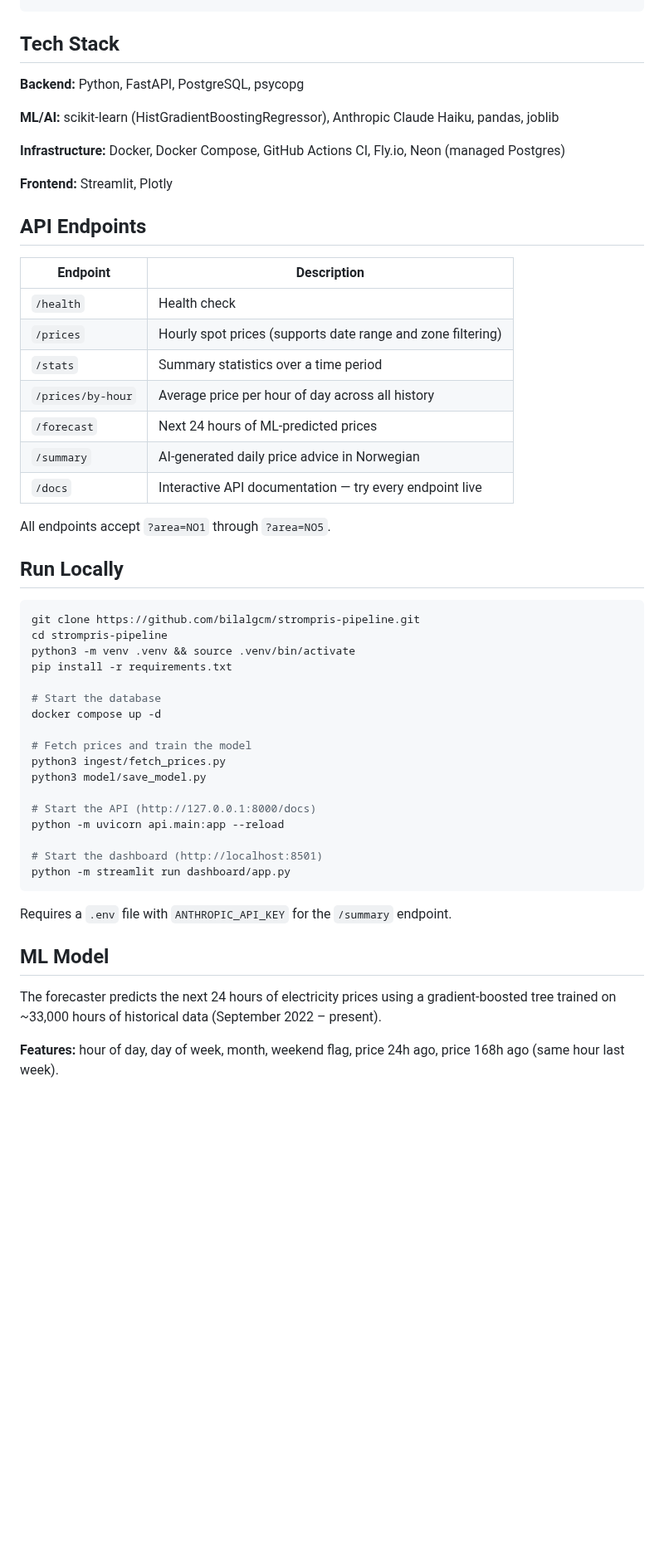
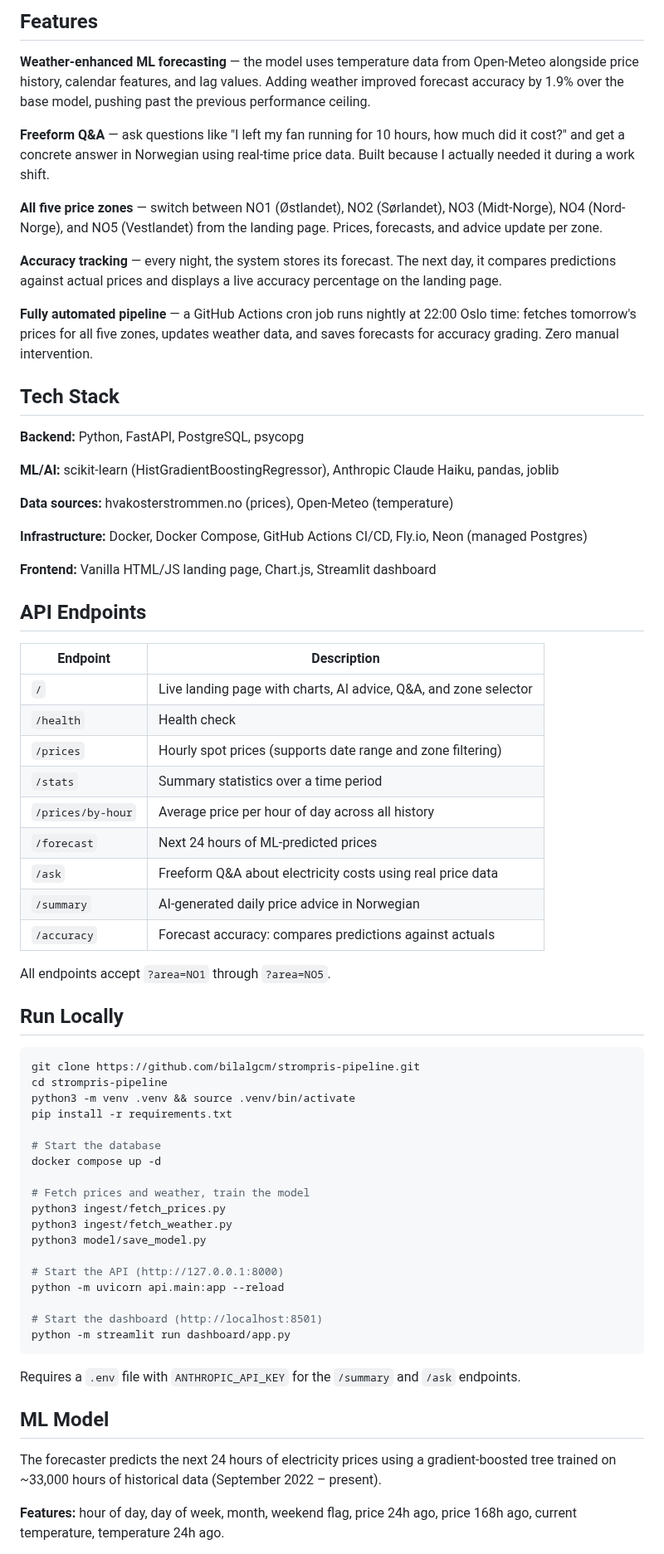
Before and after one commit to bilalgcm/strompris-pipeline, a Markdown page: README.md, the part around one of its changes. Shown at 83% size. Drawn GitHub-style; blank space fills up the shorter version.

````diff
--- a/README.md
+++ b/README.md
@@ -40,4 +39,16 @@ ML Model   LLM (Claude Haiku)
 ```
+
+## Features
+
+**Weather-enhanced ML forecasting** — the model uses temperature data from Open-Meteo alongside price history, calendar features, and lag values. Adding weather improved forecast accuracy by 1.9% over the base model, pushing past the previous performance ceiling.
+
+**Freeform Q&A** — ask questions like "I left my fan running for 10 hours, how much did it cost?" and get a concrete answer in Norwegian using real-time price data. Built because I actually needed it during a work shift.
+
+**All five price zones** — switch between NO1 (Østlandet), NO2 (Sørlandet), NO3 (Midt-Norge), NO4 (Nord-Norge), and NO5 (Vestlandet) from the landing page. Prices, forecasts, and advice update per zone.
+
+**Accuracy tracking** — every night, the system stores its forecast. The next day, it compares predictions against actual prices and displays a live accuracy percentage on the landing page.
+
+**Fully automated pipeline** — a GitHub Actions cron job runs nightly at 22:00 Oslo time: fetches tomorrow's prices for all five zones, updates weather data, and saves forecasts for accuracy grading. Zero manual intervention.
 
 ## Tech Stack
 
@@ -45,21 +56,25 @@ ML Model   LLM (Claude Haiku)
 
 **ML/AI:** scikit-learn (HistGradientBoostingRegressor), Anthropic Claude Haiku, pandas, joblib
 
-**Infrastructure:** Docker, Docker Compose, GitHub Actions CI, Fly.io, Neon (managed Postgres)
+**Data sources:** hvakosterstrommen.no (prices), Open-Meteo (temperature)
 
-**Frontend:** Streamlit, Plotly
+**Infrastructure:** Docker, Docker Compose, GitHub Actions CI/CD, Fly.io, Neon (managed Postgres)
+
+**Frontend:** Vanilla HTML/JS landing page, Chart.js, Streamlit dashboard
 
 ## API Endpoints
 
 | Endpoint | Description |
 |---|---|
+| `/` | Live landing page with charts, AI advice, Q&A, and zone selector |
 | `/health` | Health check |
 | `/prices` | Hourly spot prices (supports date range and zone filtering) |
 | `/stats` | Summary statistics over a time period |
 | `/prices/by-hour` | Average price per hour of day across all history |
 | `/forecast` | Next 24 hours of ML-predicted prices |
+| `/ask` | Freeform Q&A about electricity costs using real price data |
 | `/summary` | AI-generated daily price advice in Norwegian |
-| `/docs` | Interactive API documentation — try every endpoint live |
+| `/accuracy` | Forecast accuracy: compares predictions against actuals |
 
 All endpoints accept `?area=NO1` through `?area=NO5`.
 
@@ -74,22 +89,23 @@ pip install -r requirements.txt
 # Start the database
 docker compose up -d
 
-# Fetch prices and train the model
+# Fetch prices and weather, train the model
 python3 ingest/fetch_prices.py
+python3 ingest/fetch_weather.py
 python3 model/save_model.py
 
-# Start the API (http://127.0.0.1:8000/docs)
+# Start the API (http://127.0.0.1:8000)
 python -m uvicorn api.main:app --reload
 
 # Start the dashboard (http://localhost:8501)
 python -m streamlit run dashboard/app.py
 ```
 
-Requires a `.env` file with `ANTHROPIC_API_KEY` for the `/summary` endpoint.
+Requires a `.env` file with `ANTHROPIC_API_KEY` for the `/summary` and `/ask` endpoints.
 
 ## ML Model
 
 The forecaster predicts the next 24 hours of electricity prices using a gradient-boosted tree trained on ~33,000 hours of historical data (September 2022 – present).
 
-**Features:** hour of day, day of week, month, weekend flag, price 24h ago, price 168h ago (same hour last week).
+**Features:** hour of day, day of week, month, weekend flag, price 24h ago, price 168h ago, current temperature, temperature 24h ago.
 
````
Also changed, not shown: other parts of README.md (+32 -32 lines), docs/dashboard.png.
